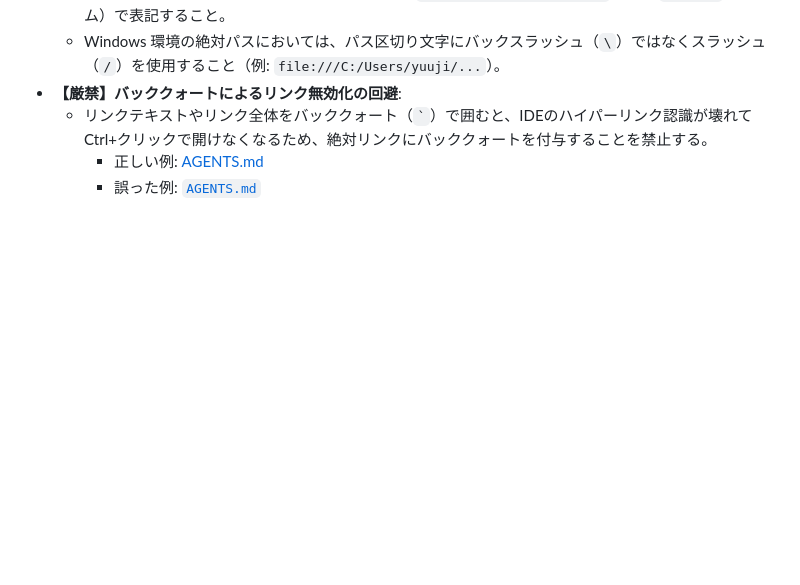
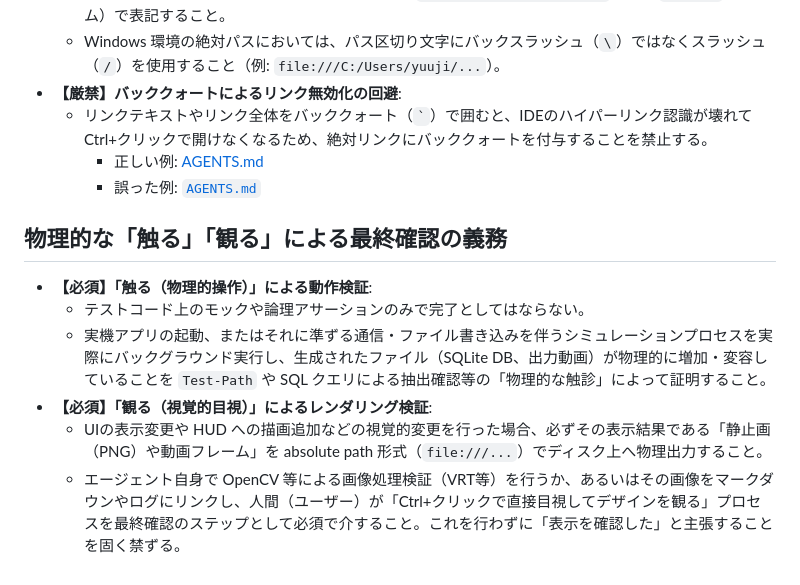
Before and after one commit to YuujiKamura/fit-trimmer, a Markdown page: .agents/AGENTS.md, the part around the change. Drawn GitHub-style; blank space fills up the shorter version.

Commit message:
docs: Add physical 'Touch and See' verification rule to AGENTS.md

```diff
--- a/.agents/AGENTS.md
+++ b/.agents/AGENTS.md
@@ -98,3 +98,11 @@
   - リンクテキストやリンク全体をバッククォート（`` ` ``）で囲むと、IDEのハイパーリンク認識が壊れて Ctrl+クリックで開けなくなるため、絶対リンクにバッククォートを付与することを禁止する。
     * 正しい例: [AGENTS.md](file:///C:/Users/yuuji/fit-trimmer/.agents/AGENTS.md)
     * 誤った例: [`AGENTS.md`](file:///C:/Users/yuuji/fit-trimmer/.agents/AGENTS.md)
+
+## 物理的な「触る」「観る」による最終確認の義務
+- **【必須】「触る（物理的操作）」による動作検証**:
+  - テストコード上のモックや論理アサーションのみで完了としてはならない。
+  - 実機アプリの起動、またはそれに準ずる通信・ファイル書き込みを伴うシミュレーションプロセスを実際にバックグラウンド実行し、生成されたファイル（SQLite DB、出力動画）が物理的に増加・変容していることを `Test-Path` や SQL クエリによる抽出確認等の「物理的な触診」によって証明すること。
+- **【必須】「観る（視覚的目視）」によるレンダリング検証**:
+  - UIの表示変更や HUD への描画追加などの視覚的変更を行った場合、必ずその表示結果である「静止画（PNG）や動画フレーム」を absolute path 形式（`file:///...`）でディスク上へ物理出力すること。
+  - エージェント自身で OpenCV 等による画像処理検証（VRT等）を行うか、あるいはその画像をマークダウンやログにリンクし、人間（ユーザー）が「Ctrl+クリックで直接目視してデザインを観る」プロセスを最終確認のステップとして必須で介すること。これを行わずに「表示を確認した」と主張することを固く禁ずる。
```
